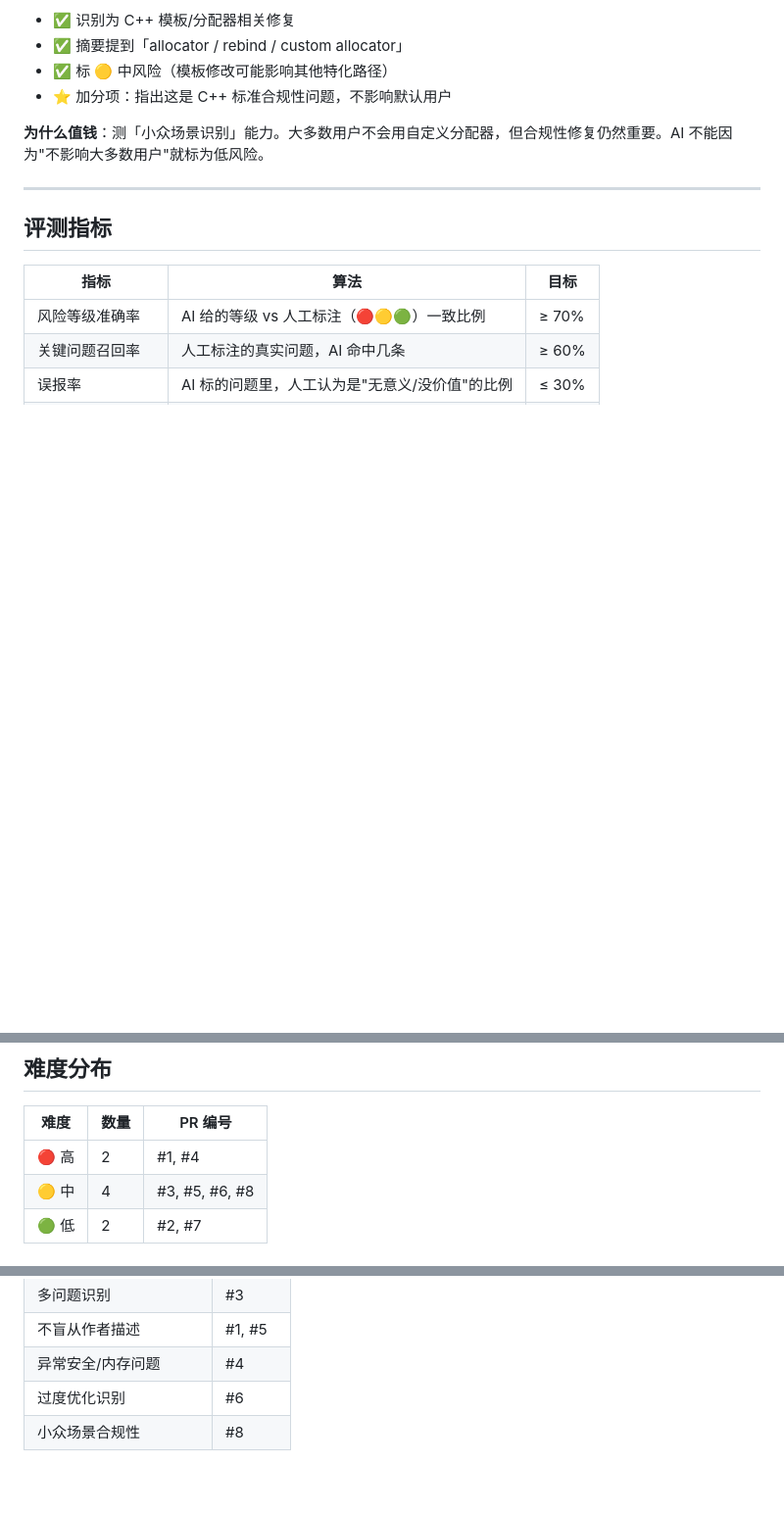
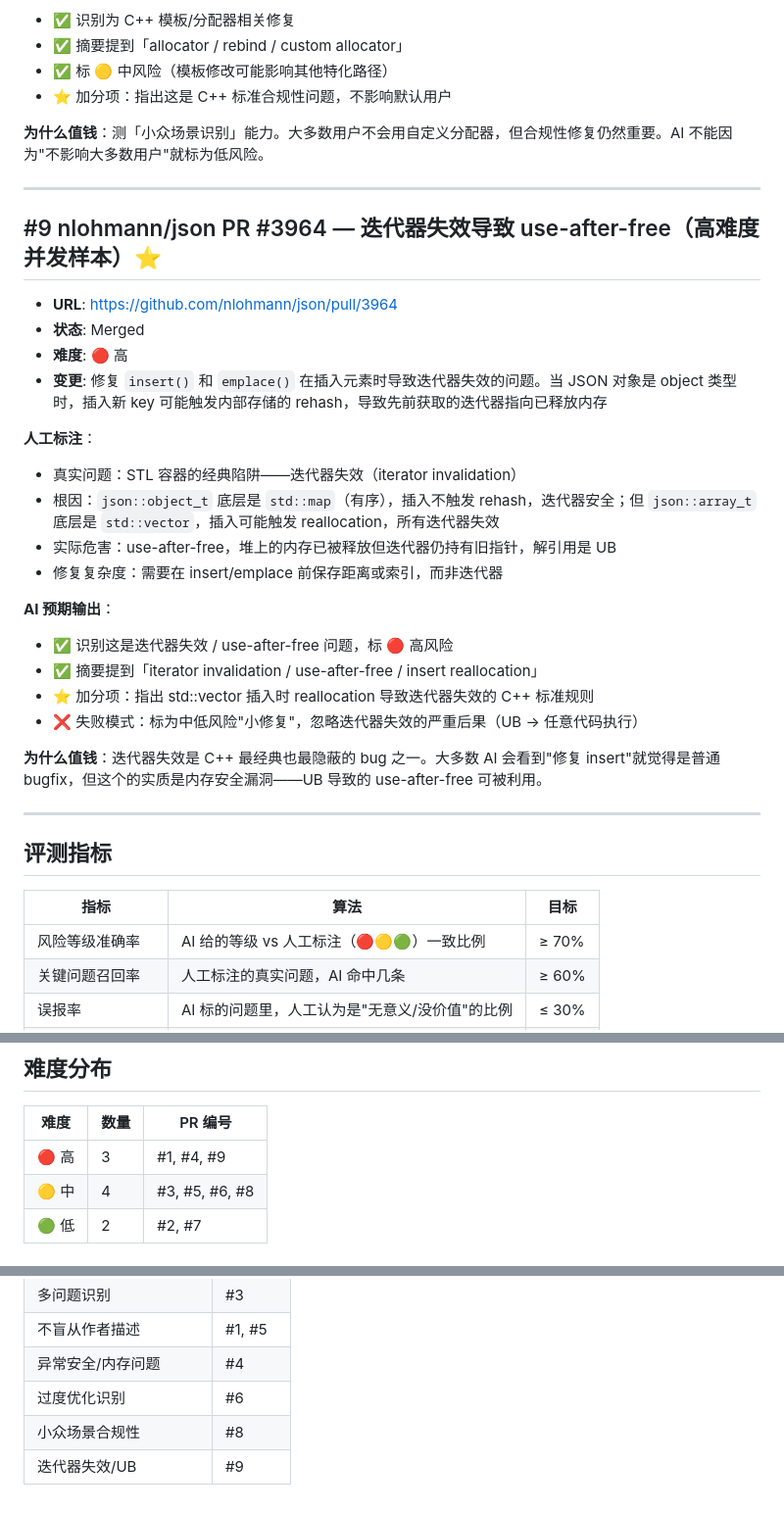
Before and after one commit to KINGXD414/ai-pr-review, a Markdown page: eval/dataset_v2.md, 3 parts joined by grey strips. Shown at 98% size. GitHub-like rendering; blank space fills up the shorter version.

Commit message:
feat(Day2): add #9 high-difficulty eval case, remove legacy dataset.md (#9)

```diff
--- a/eval/dataset_v2.md
+++ b/eval/dataset_v2.md
@@ -181,6 +181,29 @@
 
 ---
 
+## #9 nlohmann/json PR #3964 — 迭代器失效导致 use-after-free（高难度并发样本）⭐
+
+- **URL**: https://github.com/nlohmann/json/pull/3964
+- **状态**: Merged
+- **难度**: 🔴 高
+- **变更**: 修复 `insert()` 和 `emplace()` 在插入元素时导致迭代器失效的问题。当 JSON 对象是 object 类型时，插入新 key 可能触发内部存储的 rehash，导致先前获取的迭代器指向已释放内存
+
+**人工标注**：
+- 真实问题：STL 容器的经典陷阱——迭代器失效（iterator invalidation）
+- 根因：`json::object_t` 底层是 `std::map`（有序），插入不触发 rehash，迭代器安全；但 `json::array_t` 底层是 `std::vector`，插入可能触发 reallocation，所有迭代器失效
+- 实际危害：use-after-free，堆上的内存已被释放但迭代器仍持有旧指针，解引用是 UB
+- 修复复杂度：需要在 insert/emplace 前保存距离或索引，而非迭代器
+
+**AI 预期输出**：
+- ✅ 识别这是迭代器失效 / use-after-free 问题，标 🔴 高风险
+- ✅ 摘要提到「iterator invalidation / use-after-free / insert reallocation」
+- ⭐ 加分项：指出 std::vector 插入时 reallocation 导致迭代器失效的 C++ 标准规则
+- ❌ 失败模式：标为中低风险"小修复"，忽略迭代器失效的严重后果（UB → 任意代码执行）
+
+**为什么值钱**：迭代器失效是 C++ 最经典也最隐蔽的 bug 之一。大多数 AI 会看到"修复 insert"就觉得是普通 bugfix，但这个的实质是内存安全漏洞——UB 导致的 use-after-free 可被利用。
+
+---
+
 ## 评测指标
 
 | 指标 | 算法 | 目标 |
@@ -194,7 +217,7 @@
 
 | 难度 | 数量 | PR 编号 |
 |------|------|---------|
-| 🔴 高 | 2 | #1, #4 |
+| 🔴 高 | 3 | #1, #4, #9 |
 | 🟡 中 | 4 | #3, #5, #6, #8 |
 | 🟢 低 | 2 | #2, #7 |
 
@@ -208,3 +231,4 @@
 | 异常安全/内存问题 | #4 |
 | 过度优化识别 | #6 |
 | 小众场景合规性 | #8 |
+| 迭代器失效/UB | #9 |
```
Also changed, not shown: eval/dataset.md (deleted, +0 -100 lines).
